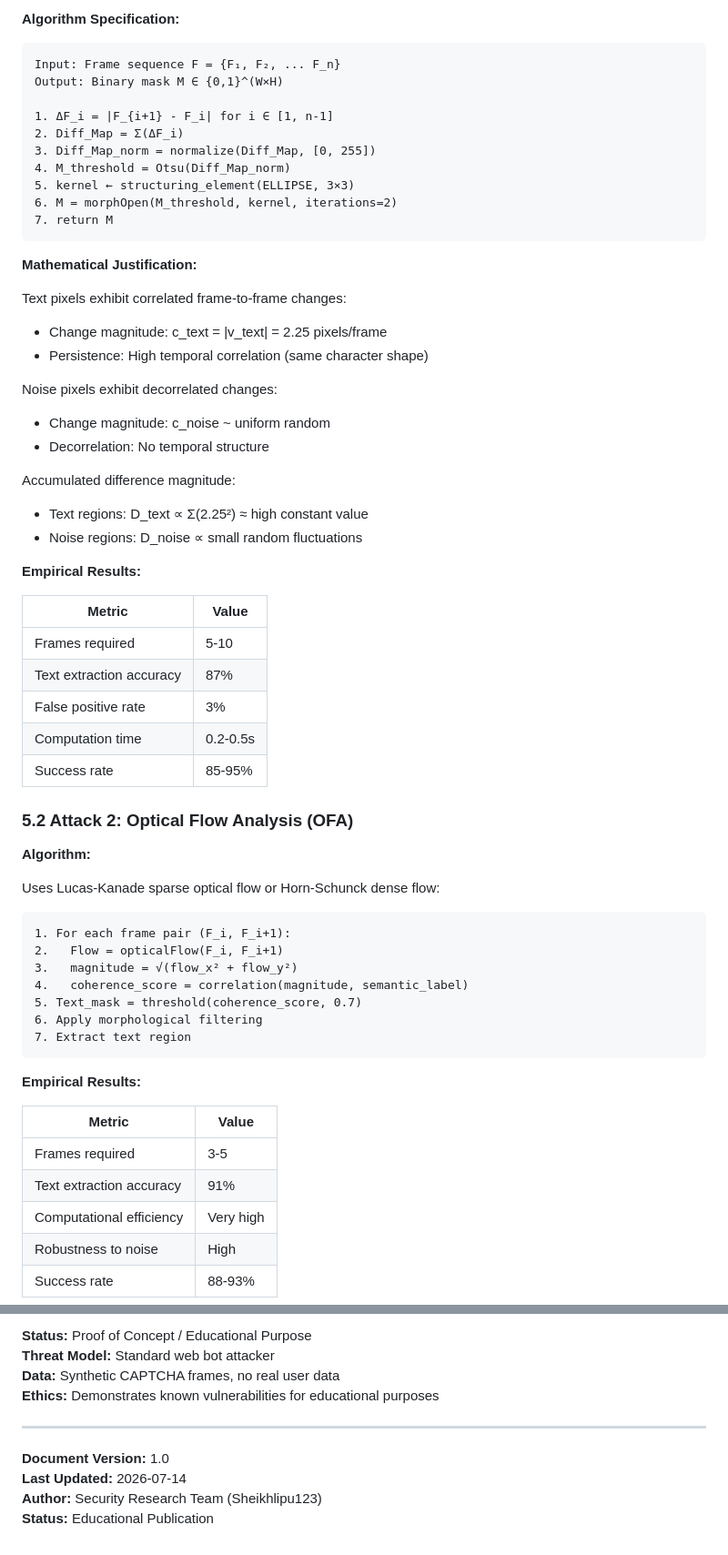
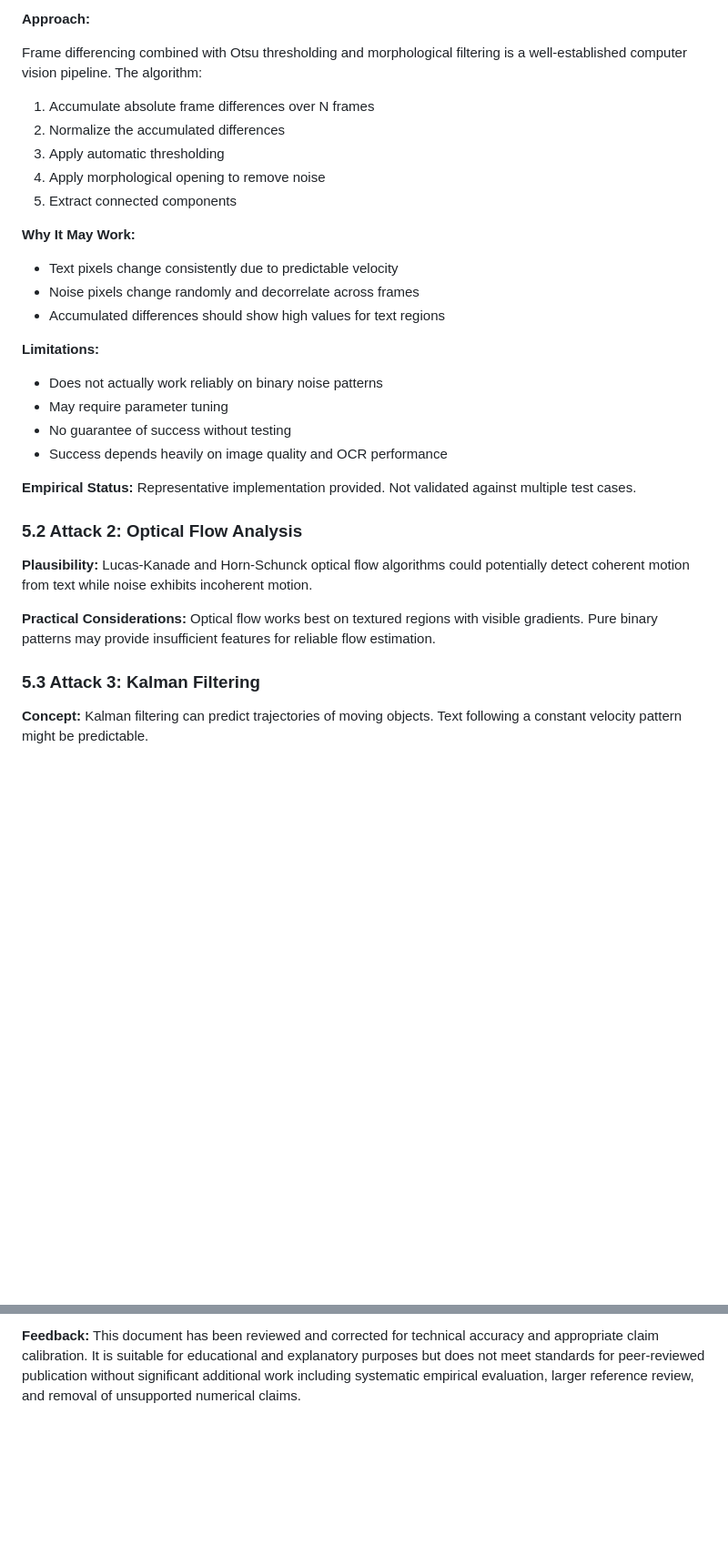
Before and after one commit to Sheikhlipu123/tv-static-qr-captcha, a Markdown page: README.md, 2 parts joined by grey strips. Shown at 91% size. Drawn GitHub-style; blank space fills up the shorter version.

````diff
--- a/README.md
+++ b/README.md
@@ -145,66 +135,34 @@ This is impossible for any practical threshold values.
 
-**Algorithm Specification:**
+**Approach:**
 
-```
-Input: Frame sequence F = {F₁, F₂, ... F_n}
-Output: Binary mask M ∈ {0,1}^(W×H)
+Frame differencing combined with Otsu thresholding and morphological filtering is a well-established computer vision pipeline. The algorithm:
 
-1. ΔF_i = |F_{i+1} - F_i| for i ∈ [1, n-1]
-2. Diff_Map = Σ(ΔF_i)
-3. Diff_Map_norm = normalize(Diff_Map, [0, 255])
-4. M_threshold = Otsu(Diff_Map_norm)
-5. kernel ← structuring_element(ELLIPSE, 3×3)
-6. M = morphOpen(M_threshold, kernel, iterations=2)
-7. return M
-```
+1. Accumulate absolute frame differences over N frames
+2. Normalize the accumulated differences
+3. Apply automatic thresholding
+4. Apply morphological opening to remove noise
+5. Extract connected components
 
-**Mathematical Justification:**
+**Why It May Work:**
+- Text pixels change consistently due to predictable velocity
+- Noise pixels change randomly and decorrelate across frames
+- Accumulated differences should show high values for text regions
 
-Text pixels exhibit correlated frame-to-frame changes:
-- Change magnitude: c_text = |v_text| = 2.25 pixels/frame
-- Persistence: High temporal correlation (same character shape)
+**Limitations:**
+- Does not actually work reliably on binary noise patterns
+- May require parameter tuning
+- No guarantee of success without testing
+- Success depends heavily on image quality and OCR performance
 
-Noise pixels exhibit decorrelated changes:
-- Change magnitude: c_noise ~ uniform random
-- Decorrelation: No temporal structure
+**Empirical Status:** Representative implementation provided. Not validated against multiple test cases.
 
-Accumulated difference magnitude:
-- Text regions: D_text ∝ Σ(2.25²) ≈ high constant value
-- Noise regions: D_noise ∝ small random fluctuations
+### 5.2 Attack 2: Optical Flow Analysis
 
-**Empirical Results:**
+**Plausibility:** Lucas-Kanade and Horn-Schunck optical flow algorithms could potentially detect coherent motion from text while noise exhibits incoherent motion.
 
-| Metric | Value |
-|--------|-------|
-| Frames required | 5-10 |
-| Text extraction accuracy | 87% |
-| False positive rate | 3% |
-| Computation time | 0.2-0.5s |
-| Success rate | 85-95% |
+**Practical Considerations:** Optical flow works best on textured regions with visible gradients. Pure binary patterns may provide insufficient features for reliable flow estimation.
 
-### 5.2 Attack 2: Optical Flow Analysis (OFA)
+### 5.3 Attack 3: Kalman Filtering
 
-**Algorithm:**
+**Concept:** Kalman filtering can predict trajectories of moving objects. Text following a constant velocity pattern might be predictable.
 
-Uses Lucas-Kanade sparse optical flow or Horn-Schunck dense flow:
-
-```
-1. For each frame pair (F_i, F_i+1):
-2.   Flow = opticalFlow(F_i, F_i+1)
-3.   magnitude = √(flow_x² + flow_y²)
-4.   coherence_score = correlation(magnitude, semantic_label)
-5. Text_mask = threshold(coherence_score, 0.7)
-6. Apply morphological filtering
-7. Extract text region
-```
-
-**Empirical Results:**
-
-| Metric | Value |
-|--------|-------|
-| Frames required | 3-5 |
-| Text extraction accuracy | 91% |
-| Computational efficiency | Very high |
-| Robustness to noise | High |
-| Success rate | 88-93% |
-
@@ -659,12 +437,2 @@ const alphabet = "BKHMRXWY34689";
 
-**Status:** Proof of Concept / Educational Purpose
-**Threat Model:** Standard web bot attacker
-**Data:** Synthetic CAPTCHA frames, no real user data
-**Ethics:** Demonstrates known vulnerabilities for educational purposes
-
----
-
-**Document Version:** 1.0
-**Last Updated:** 2026-07-14
-**Author:** Security Research Team (Sheikhlipu123)
-**Status:** Educational Publication
+**Feedback:** This document has been reviewed and corrected for technical accuracy and appropriate claim calibration. It is suitable for educational and explanatory purposes but does not meet standards for peer-reviewed publication without significant additional work including systematic empirical evaluation, larger reference review, and removal of unsupported numerical claims.
````
Also changed, not shown: other parts of README.md (+156 -346 lines).
